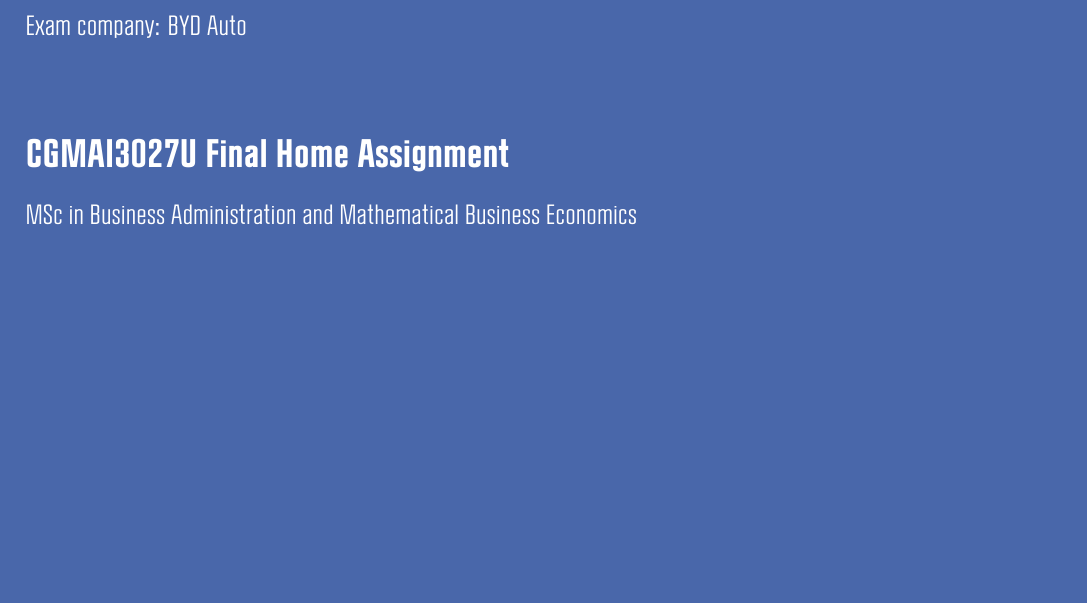
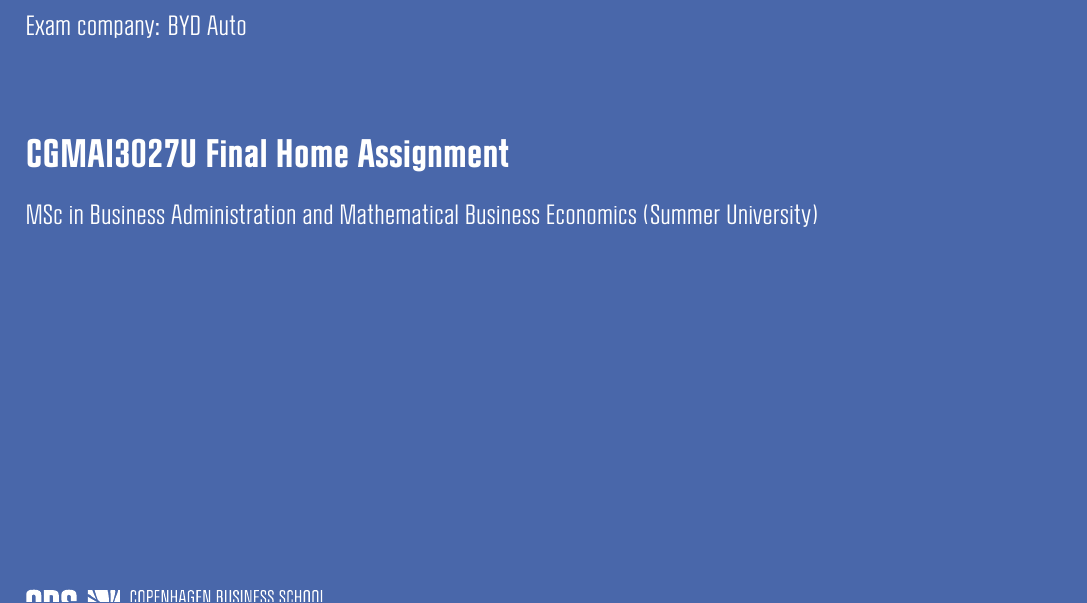
Before and after one commit to MarkusSkifter/Exam---Pricing-strategies, a LaTeX document (main.tex): part of page 1 of 14, cut so that both start at the same text, the shorter picture padded with empty space. Compiled offline with XeLaTeX; a missing font is replaced by an installed copy or a similar font.

Commit message:
Clarify front-page programme with Summer University route
Co-Authored-By: Claude Opus 4.8 <noreply@anthropic.com>

```diff
--- a/main.tex
+++ b/main.tex
@@ -55,7 +55,7 @@
 \titel{Pricing Strategies}
 \undertitel{Exam company: BYD Auto}
 \opgave{CGMAI3027U Final Home Assignment}
-\forfatter{MSc in Business Administration and Mathematical Business Economics}
+\forfatter{MSc in Business Administration and Mathematical Business Economics (Summer University)}
 \vejleder{Professor: Jose Mata}
 \normalsider{Hand-in: 13 July 2026}
 \anslag{}
```
